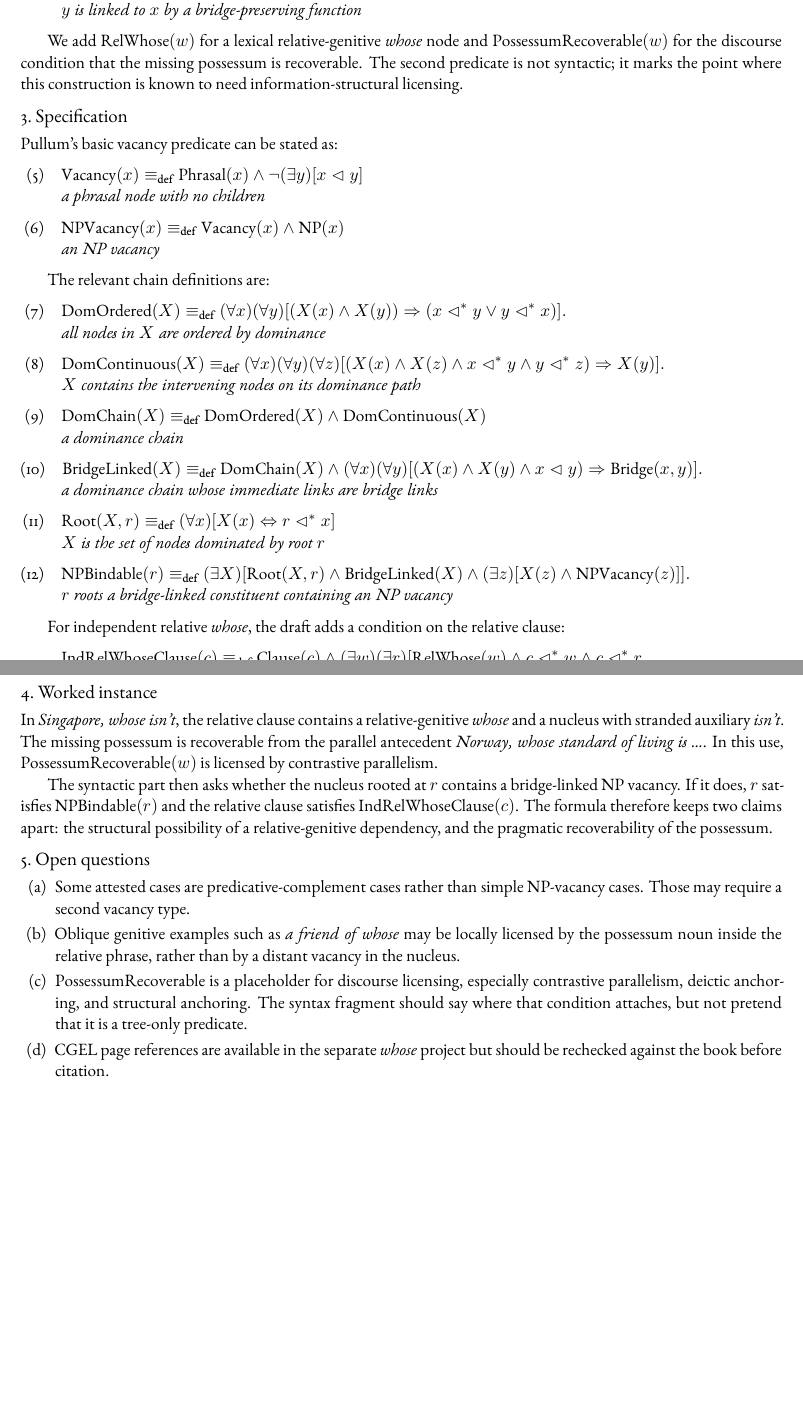
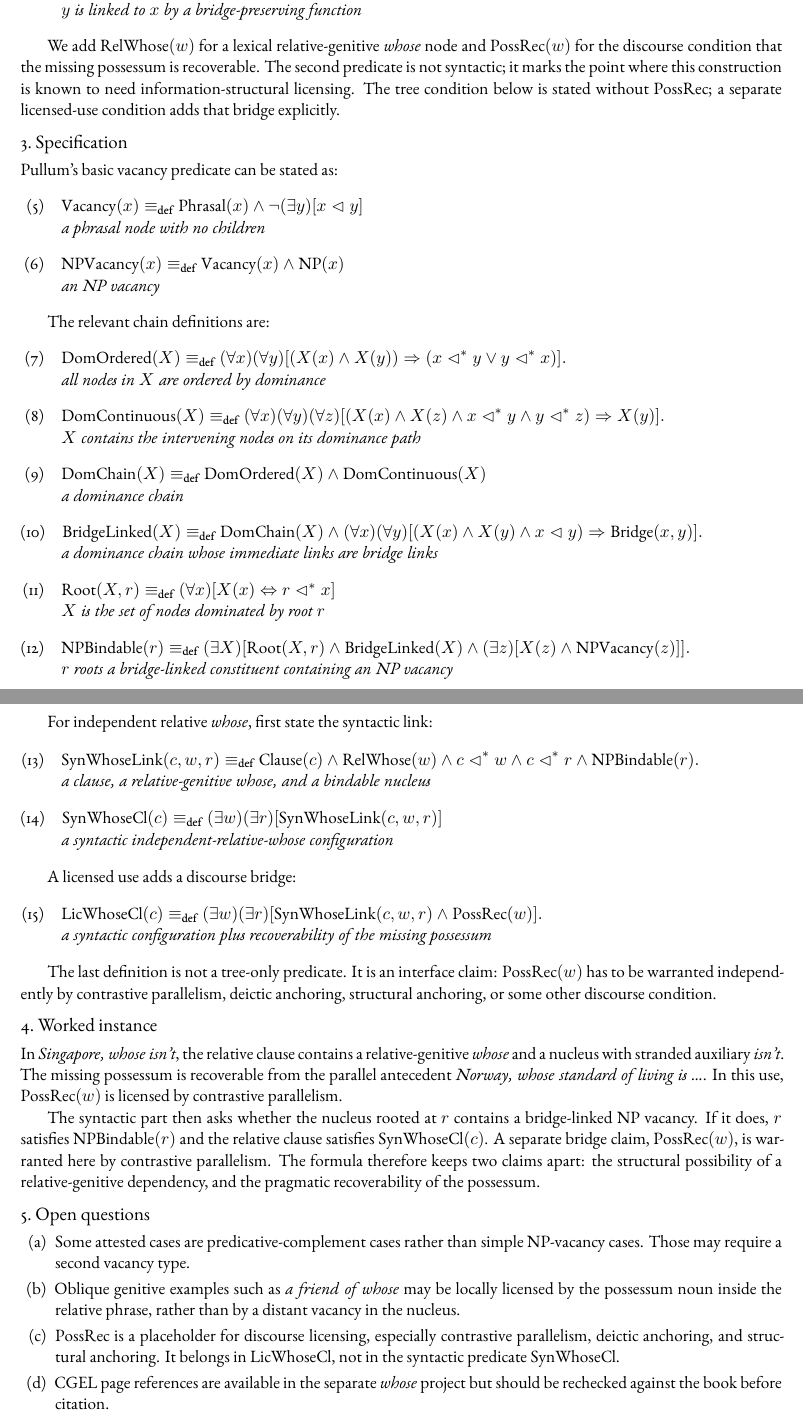
Before and after one commit to BrettRey/cgel-fragments, a LaTeX document (fragments/02-independent-relative-whose.tex): two parts of pages 1 and 2 of 2, joined at a grey line, cut so that both start at the same text, the shorter picture padded with empty space. The pictures show the PDF file docs/fragments/02-independent-relative-whose.pdf that the author committed with the source.

Commit message:
Apply field separation hygiene to remaining fragments

```diff
--- a/fragments/02-independent-relative-whose.tex
+++ b/fragments/02-independent-relative-whose.tex
@@ -65,7 +68,9 @@ $\Bridge(x,y) \defas \Hd(x,y) \vee \Cmp(x,y)$\\
 We add $\RelWhose(w)$ for a lexical relative-genitive \mention{whose} node and
 $\PossRec(w)$ for the discourse condition that the missing possessum is
 recoverable. The second predicate is not syntactic; it marks the point where
-this construction is known to need information-structural licensing.
+this construction is known to need information-structural licensing. The tree
+condition below is stated without $\PossRec$; a separate licensed-use condition
+adds that bridge explicitly.
 
 \section*{3.~Specification}
 
@@ -129,12 +134,10 @@ $\begin{aligned}
 \gloss{$r$ roots a bridge-linked constituent containing an NP vacancy}
 \z
 
-For independent relative \mention{whose}, the draft adds a condition on the
-relative clause:
+For independent relative \mention{whose}, first state the syntactic link:
 
 \ea
 $\begin{aligned}
-\mathrm{IndRelWhoseClause}(c) \defas {} & \Cl(c) \wedge
-  (\exists w)(\exists r)[\RelWhose(w) \wedge c \dm w \wedge c \dm r \\
-& \qquad {} \wedge \NPBindable(r) \wedge \PossRec(w)].
+\SynWhoseLink(c,w,r) \defas {} & \Cl(c) \wedge \RelWhose(w)
+  \wedge c \dm w \wedge c \dm r \wedge \NPBindable(r).
 \end{aligned}$\\
@@ -142,4 +145,24 @@ $\begin{aligned}
 \z
+
+\ea
+$\SynIndRelWhose(c) \defas
+  (\exists w)(\exists r)[\SynWhoseLink(c,w,r)]$\\
+\gloss{a syntactic independent-relative-\mention{whose} configuration}
+\z
+
+A licensed use adds a discourse bridge:
+
+\ea
+$\begin{aligned}
+\LicensedIndRelWhose(c) \defas {} &
+  (\exists w)(\exists r)[\SynWhoseLink(c,w,r) \wedge \PossRec(w)].
+\end{aligned}$\\
+\gloss{a syntactic configuration plus recoverability of the missing possessum}
+\z
+
+The last definition is not a tree-only predicate. It is an interface claim:
+$\PossRec(w)$ has to be warranted independently by contrastive parallelism,
+deictic anchoring, structural anchoring, or some other discourse condition.
 
 \section*{4.~Worked instance}
 
@@ -151,7 +174,8 @@ $\PossRec(w)$ is licensed by contrastive parallelism.
 
 The syntactic part then asks whether the nucleus rooted at $r$ contains a
 bridge-linked NP vacancy. If it does, $r$ satisfies $\NPBindable(r)$ and the
-relative clause satisfies $\mathrm{IndRelWhoseClause}(c)$. The formula
+relative clause satisfies $\SynIndRelWhose(c)$. A separate bridge claim,
+$\PossRec(w)$, is warranted here by contrastive parallelism. The formula
 therefore keeps two claims apart: the structural possibility of a
 relative-genitive dependency, and the pragmatic recoverability of the
 possessum.
@@ -166,8 +190,8 @@ possessum.
         rather than by a distant vacancy in the nucleus.
   \item $\PossRec$ is a placeholder for discourse licensing, especially
         contrastive parallelism, deictic anchoring, and structural anchoring.
-        The syntax fragment should say where that condition attaches, but not
-        pretend that it is a tree-only predicate.
+        It belongs in $\LicensedIndRelWhose$, not in the syntactic predicate
+        $\SynIndRelWhose$.
   \item CGEL page references are available in the separate \mention{whose}
         project but should be rechecked against the book before citation.
 \end{enumerate}
```
Also changed, not shown: fragments/03-atb-extraction.tex (+15 -8 lines), docs/fragments/02-independent-relative-whose.pdf, docs/fragments/03-atb-extraction.pdf, fragments/02-independent-relative-whose.tex (7 more changed lines).
